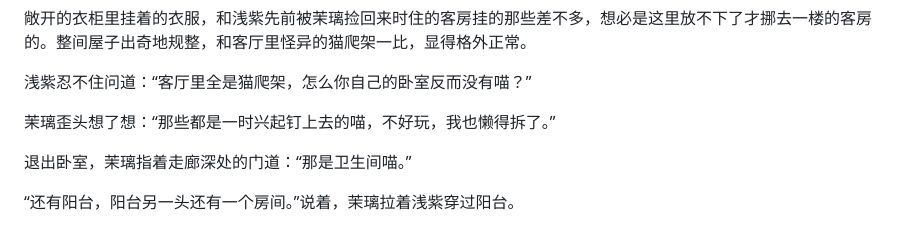
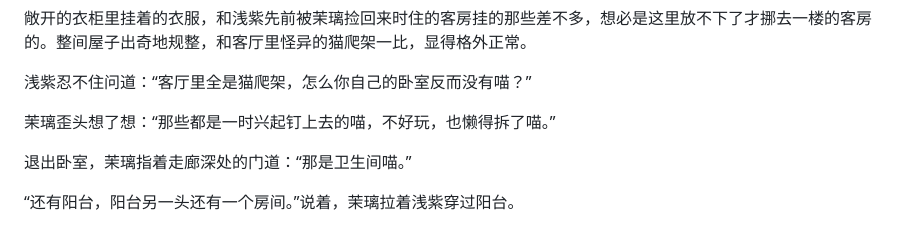
Before and after one commit to Kirarineko/AzureHomebound, a Markdown page: 心火长明/0027_猫娘观察日记.md, the part around the change. Drawn GitHub-style.

Commit message:
修正茉璃的对话，增加语句流畅性

```diff
--- a/心火长明/0027_猫娘观察日记.md
+++ b/心火长明/0027_猫娘观察日记.md
@@ -132,7 +132,7 @@
 
 浅紫忍不住问道：“客厅里全是猫爬架，怎么你自己的卧室反而没有喵？”
 
-茉璃歪头想了想：“那些都是一时兴起钉上去的喵，不好玩，我也懒得拆了。”
+茉璃歪头想了想：“那些都是一时兴起钉上去的喵，不好玩，也懒得拆了喵。”
 
 退出卧室，茉璃指着走廊深处的门道：“那是卫生间喵。”
 
```
